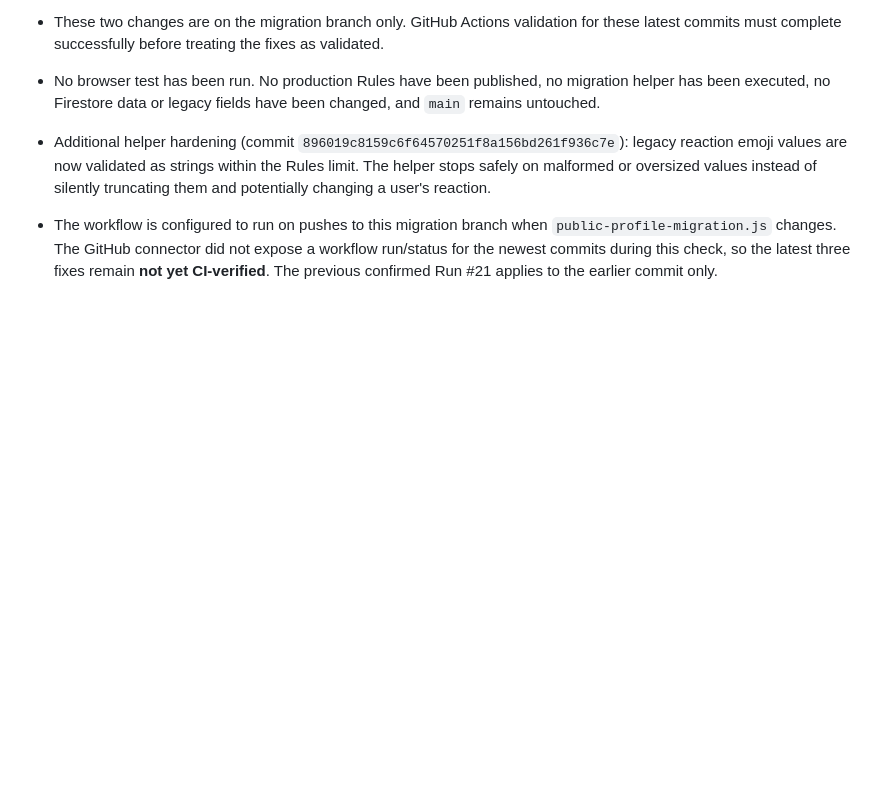
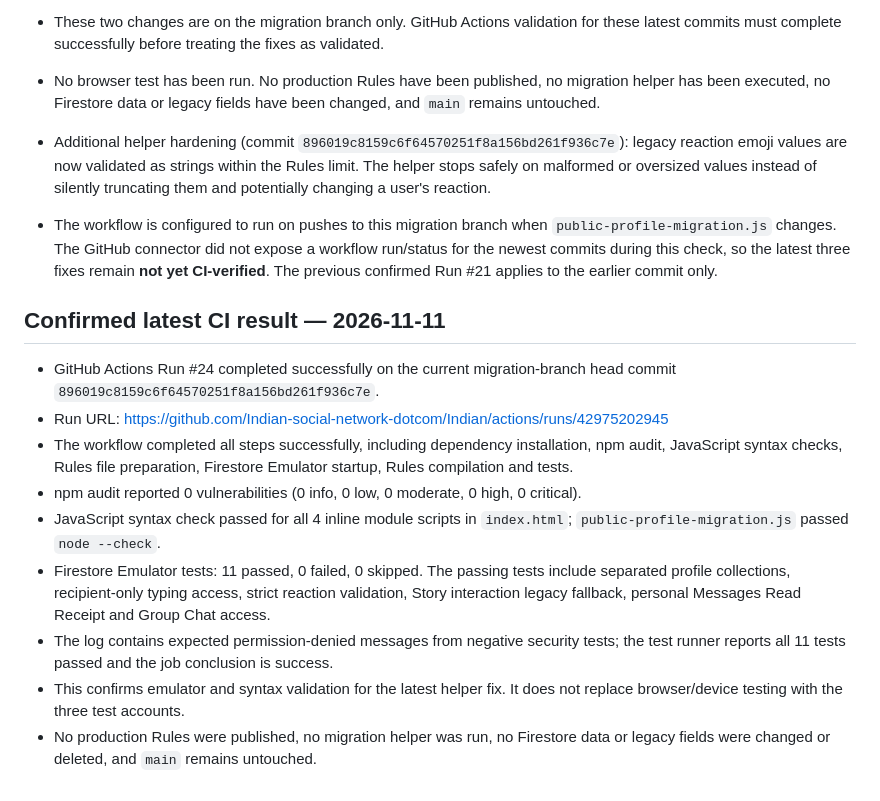
Before and after one commit to Indian-social-network-dotcom/Indian, a Markdown page: PUBLIC-PROFILES-MIGRATION.md, the part around the change. Rendered like a GitHub page; blank space fills up the shorter version.

Commit message:
Document successful public profile migration CI run #24

```diff
--- a/PUBLIC-PROFILES-MIGRATION.md
+++ b/PUBLIC-PROFILES-MIGRATION.md
@@ -281,3 +281,15 @@ Updated `index.html` on the migration branch only:
 
 - Additional helper hardening (commit `896019c8159c6f64570251f8a156bd261f936c7e`): legacy reaction emoji values are now validated as strings within the Rules limit. The helper stops safely on malformed or oversized values instead of silently truncating them and potentially changing a user's reaction.
 - The workflow is configured to run on pushes to this migration branch when `public-profile-migration.js` changes. The GitHub connector did not expose a workflow run/status for the newest commits during this check, so the latest three fixes remain **not yet CI-verified**. The previous confirmed Run #21 applies to the earlier commit only.
+
+## Confirmed latest CI result — 2026-11-11
+
+- GitHub Actions Run #24 completed successfully on the current migration-branch head commit `896019c8159c6f64570251f8a156bd261f936c7e`.
+- Run URL: https://github.com/Indian-social-network-dotcom/Indian/actions/runs/42975202945
+- The workflow completed all steps successfully, including dependency installation, npm audit, JavaScript syntax checks, Rules file preparation, Firestore Emulator startup, Rules compilation and tests.
+- npm audit reported 0 vulnerabilities (0 info, 0 low, 0 moderate, 0 high, 0 critical).
+- JavaScript syntax check passed for all 4 inline module scripts in `index.html`; `public-profile-migration.js` passed `node --check`.
+- Firestore Emulator tests: 11 passed, 0 failed, 0 skipped. The passing tests include separated profile collections, recipient-only typing access, strict reaction validation, Story interaction legacy fallback, personal Messages Read Receipt and Group Chat access.
+- The log contains expected permission-denied messages from negative security tests; the test runner reports all 11 tests passed and the job conclusion is success.
+- This confirms emulator and syntax validation for the latest helper fix. It does not replace browser/device testing with the three test accounts.
+- No production Rules were published, no migration helper was run, no Firestore data or legacy fields were changed or deleted, and `main` remains untouched.
```
